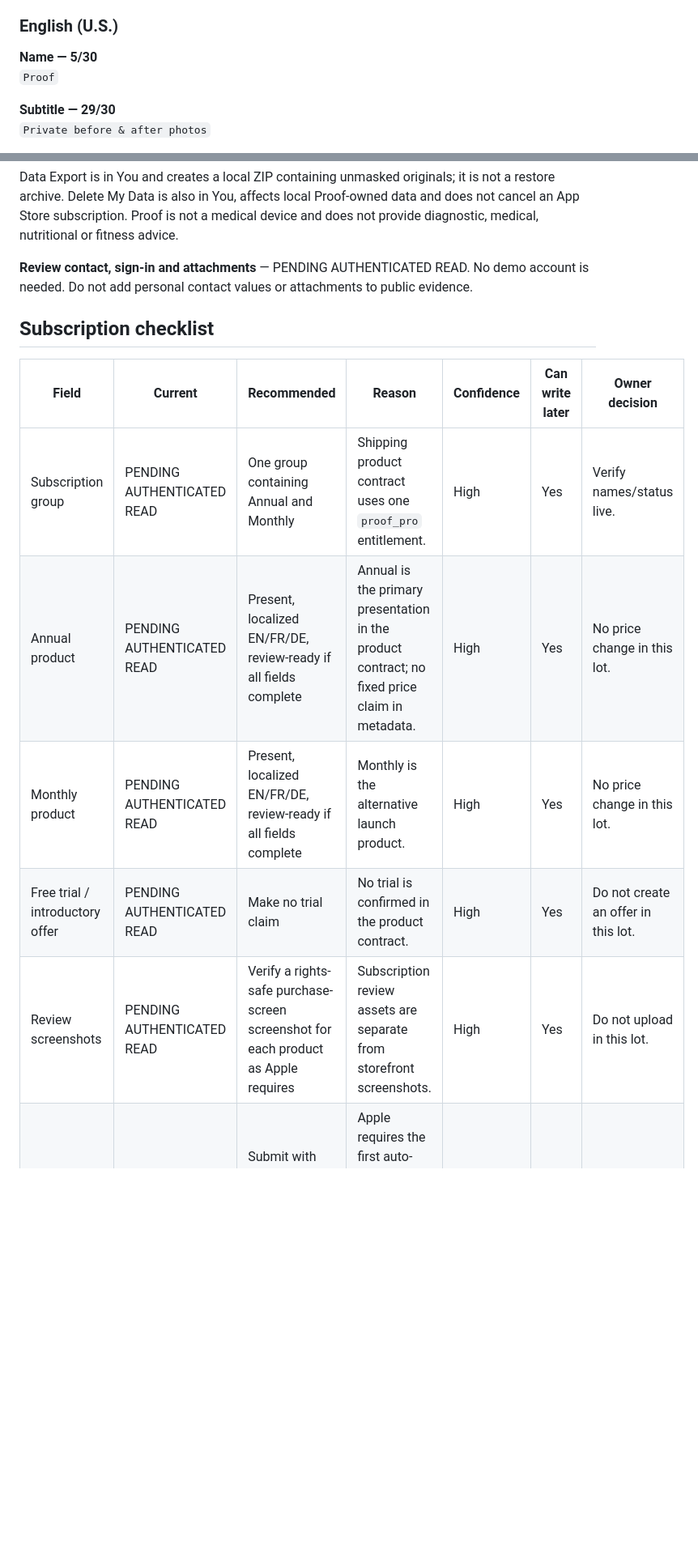
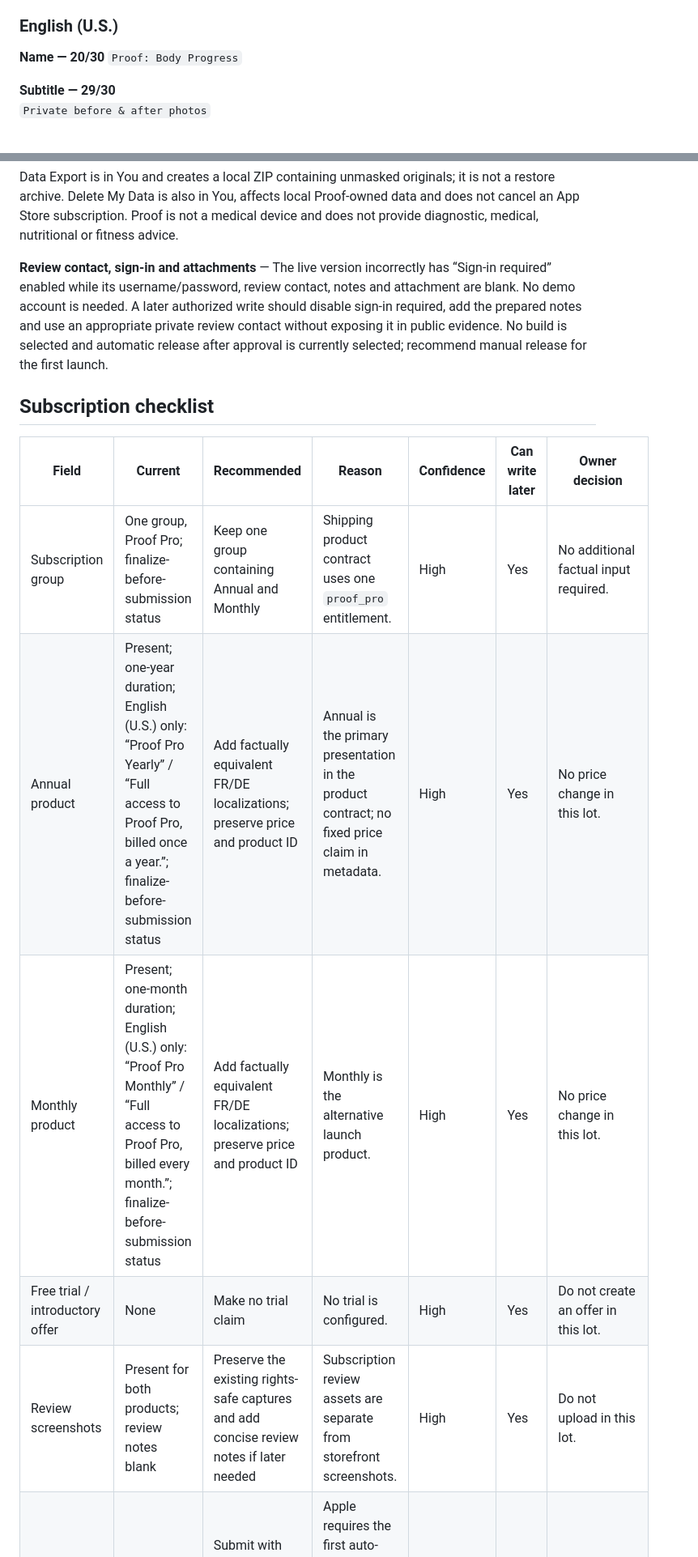
Before and after one commit to taxulas/proof-legal, a Markdown page: submission-preparation.md, 2 parts joined by grey strips. Shown at 81% size. GitHub-like rendering; blank space fills up the shorter version.

Commit message:
Record sanitized App Store Connect audit

```diff
--- a/submission-preparation.md
+++ b/submission-preparation.md
@@ -130,8 +132,8 @@ except keywords, which are UTF‑8 bytes.
 
 ### English (U.S.)
 
-**Name — 5/30**
-`Proof`
+**Name — 20/30**
+`Proof: Body Progress`
 
 **Subtitle — 29/30**
 `Private before & after photos`
@@ -316,18 +318,21 @@ archive. Delete My Data is also in You, affects local Proof-owned data and does
 Store subscription. Proof is not a medical device and does not provide diagnostic, medical,
 nutritional or fitness advice.
 
-**Review contact, sign-in and attachments** — PENDING AUTHENTICATED READ. No demo account is needed.
-Do not add personal contact values or attachments to public evidence.
+**Review contact, sign-in and attachments** — The live version incorrectly has “Sign-in required”
+enabled while its username/password, review contact, notes and attachment are blank. No demo account
+is needed. A later authorized write should disable sign-in required, add the prepared notes and use an
+appropriate private review contact without exposing it in public evidence. No build is selected and
+automatic release after approval is currently selected; recommend manual release for the first launch.
 
 ## Subscription checklist
 
 | Field | Current | Recommended | Reason | Confidence | Can write later | Owner decision |
 |---|---|---|---|---|---|---|
-| Subscription group | PENDING AUTHENTICATED READ | One group containing Annual and Monthly | Shipping product contract uses one `proof_pro` entitlement. | High | Yes | Verify names/status live. |
-| Annual product | PENDING AUTHENTICATED READ | Present, localized EN/FR/DE, review-ready if all fields complete | Annual is the primary presentation in the product contract; no fixed price claim in metadata. | High | Yes | No price change in this lot. |
-| Monthly product | PENDING AUTHENTICATED READ | Present, localized EN/FR/DE, review-ready if all fields complete | Monthly is the alternative launch product. | High | Yes | No price change in this lot. |
-| Free trial / introductory offer | PENDING AUTHENTICATED READ | Make no trial claim | No trial is confirmed in the product contract. | High | Yes | Do not create an offer in this lot. |
-| Review screenshots | PENDING AUTHENTICATED READ | Verify a rights-safe purchase-screen screenshot for each product as Apple requires | Subscription review assets are separate from storefront screenshots. | High | Yes | Do not upload in this lot. |
+| Subscription group | One group, Proof Pro; finalize-before-submission status | Keep one group containing Annual and Monthly | Shipping product contract uses one `proof_pro` entitlement. | High | Yes | No additional factual input required. |
+| Annual product | Present; one-year duration; English (U.S.) only: “Proof Pro Yearly” / “Full access to Proof Pro, billed once a year.”; finalize-before-submission status | Add factually equivalent FR/DE localizations; preserve price and product ID | Annual is the primary presentation in the product contract; no fixed price claim in metadata. | High | Yes | No price change in this lot. |
+| Monthly product | Present; one-month duration; English (U.S.) only: “Proof Pro Monthly” / “Full access to Proof Pro, billed every month.”; finalize-before-submission status | Add factually equivalent FR/DE localizations; preserve price and product ID | Monthly is the alternative launch product. | High | Yes | No price change in this lot. |
+| Free trial / introductory offer | None | Make no trial claim | No trial is configured. | High | Yes | Do not create an offer in this lot. |
+| Review screenshots | Present for both products; review notes blank | Preserve the existing rights-safe captures and add concise review notes if later needed | Subscription review assets are separate from storefront screenshots. | High | Yes | Do not upload in this lot. |
 | First subscription submission | Not submitted in this lot | Submit with the app version when later authorized | Apple requires the first auto-renewable subscription to accompany a new app version. | High | Yes | Separate future authorization. |
 
 Apple source checked 2026-09-16: [Submit an in-app purchase](https://developer.apple.com/help/app-store-connect/manage-submissions-to-app-review/submit-an-in-app-purchase).
```
Also changed, not shown: other parts of submission-preparation.md (+48 -37 lines).
